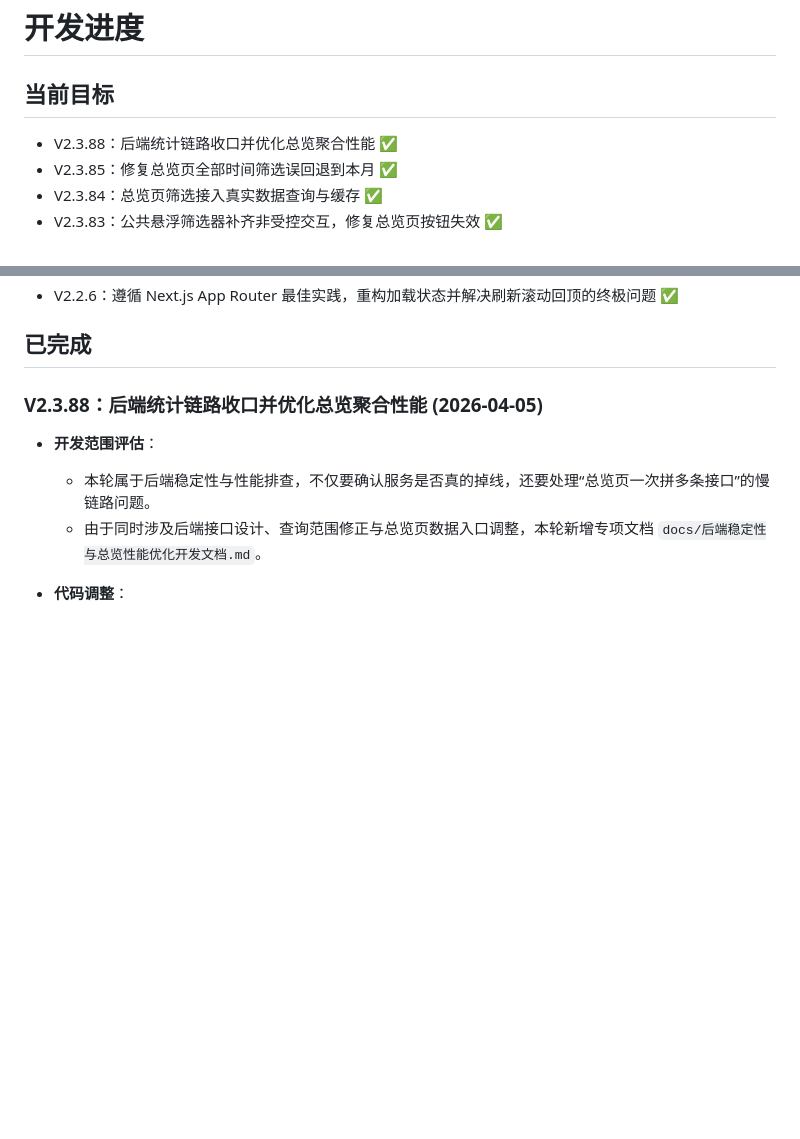
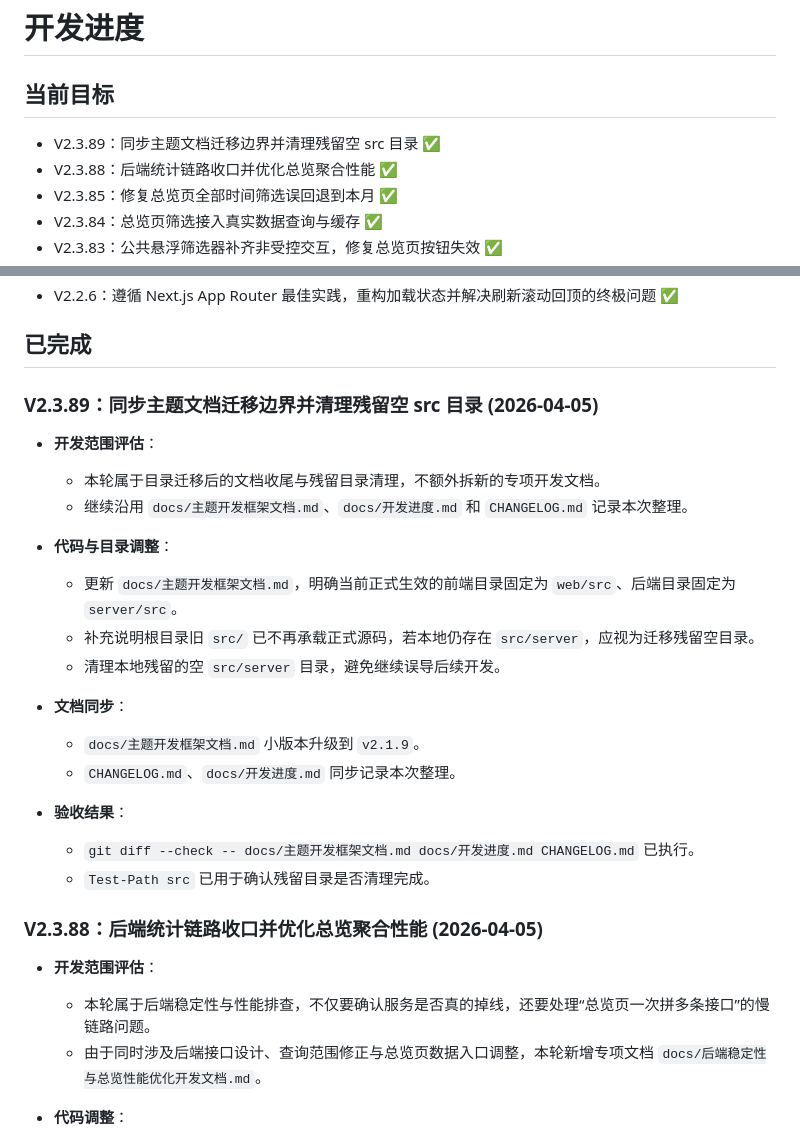
Before and after one commit to xingseven/openstar-StarAccounting, a Markdown page: docs/开发进度.md, 2 parts joined by grey strips. GitHub-like rendering; blank space fills up the shorter version.

```diff
--- a/docs/开发进度.md
+++ b/docs/开发进度.md
@@ -2,6 +2,7 @@
 
 ## 当前目标
 
+- V2.3.89：同步主题文档迁移边界并清理残留空 src 目录 ✅
 - V2.3.88：后端统计链路收口并优化总览聚合性能 ✅
 - V2.3.85：修复总览页全部时间筛选误回退到本月 ✅
 - V2.3.84：总览页筛选接入真实数据查询与缓存 ✅
@@ -54,6 +55,25 @@
 - V2.2.6：遵循 Next.js App Router 最佳实践，重构加载状态并解决刷新滚动回顶的终极问题 ✅
 
 ## 已完成
+
+### V2.3.89：同步主题文档迁移边界并清理残留空 src 目录 (2026-04-05)
+
+- **开发范围评估**：
+  - 本轮属于目录迁移后的文档收尾与残留目录清理，不额外拆新的专项开发文档。
+  - 继续沿用 `docs/主题开发框架文档.md`、`docs/开发进度.md` 和 `CHANGELOG.md` 记录本次整理。
+
+- **代码与目录调整**：
+  - 更新 `docs/主题开发框架文档.md`，明确当前正式生效的前端目录固定为 `web/src`、后端目录固定为 `server/src`。
+  - 补充说明根目录旧 `src/` 已不再承载正式源码，若本地仍存在 `src/server`，应视为迁移残留空目录。
+  - 清理本地残留的空 `src/server` 目录，避免继续误导后续开发。
+
+- **文档同步**：
+  - `docs/主题开发框架文档.md` 小版本升级到 `v2.1.9`。
+  - `CHANGELOG.md`、`docs/开发进度.md` 同步记录本次整理。
+
+- **验收结果**：
+  - `git diff --check -- docs/主题开发框架文档.md docs/开发进度.md CHANGELOG.md` 已执行。
+  - `Test-Path src` 已用于确认残留目录是否清理完成。
 
 ### V2.3.88：后端统计链路收口并优化总览聚合性能 (2026-04-05)
 
```
Also changed, not shown: CHANGELOG.md (+20 -0 lines), docs/主题开发框架文档.md (+8 -2 lines).
